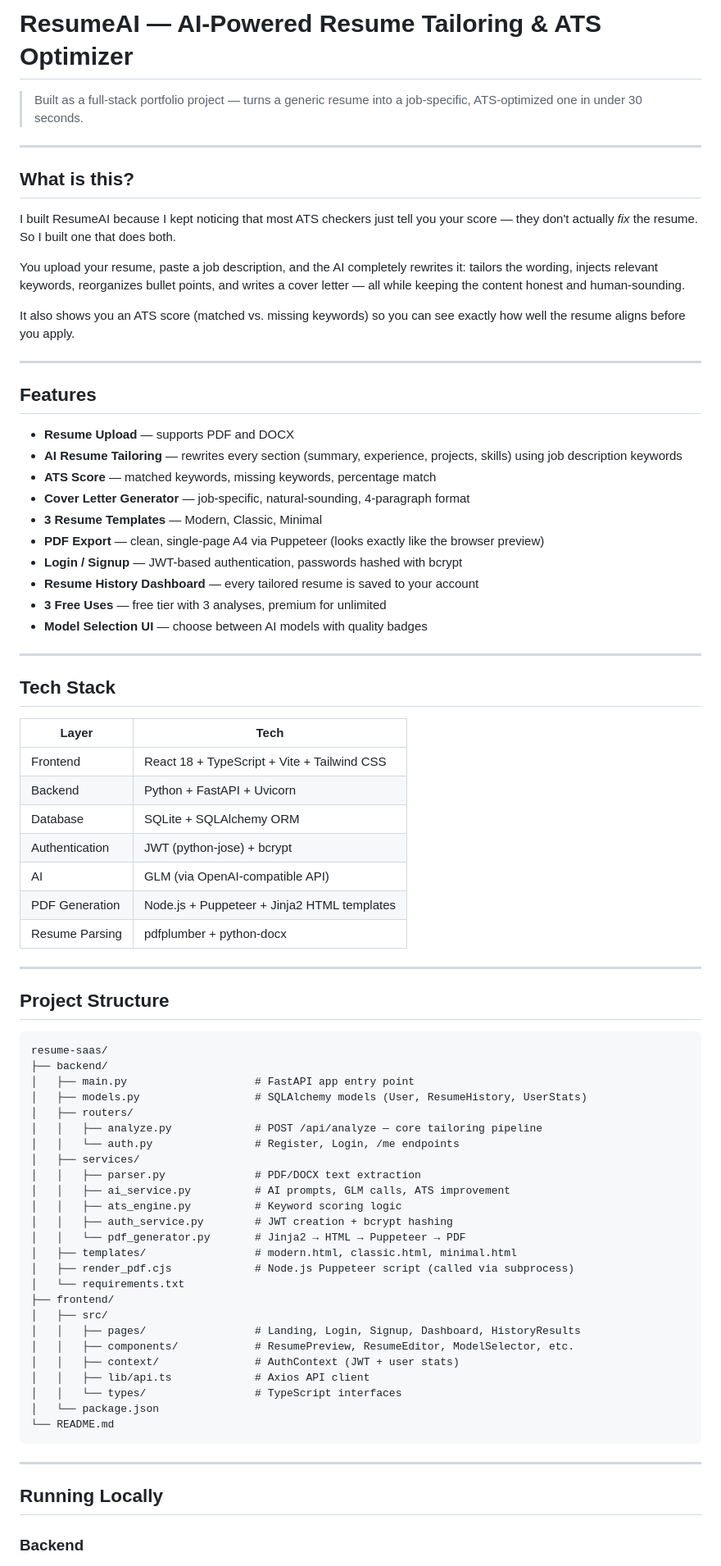
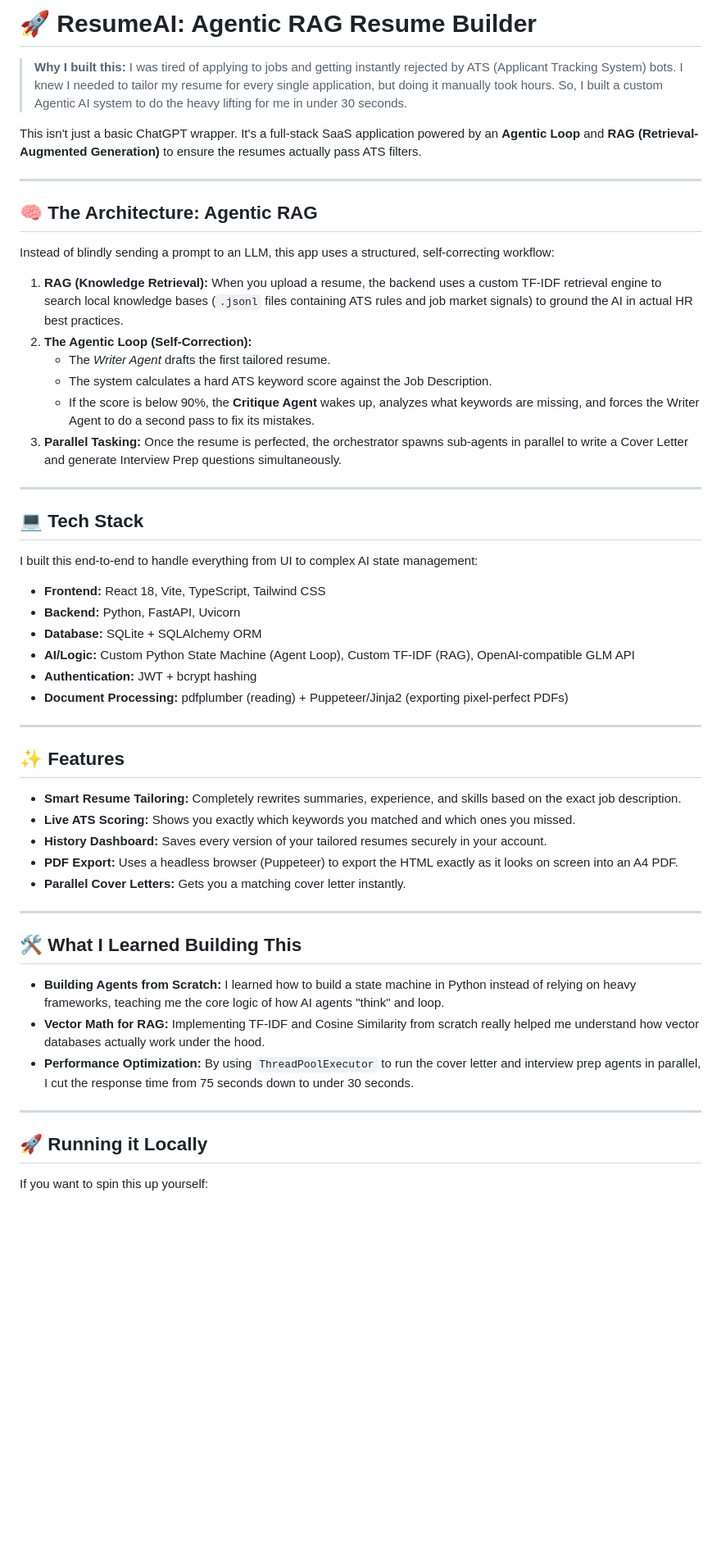
Before and after one commit to Ayushburde06/ResumeAI, a Markdown page: README.md, the part around one of its changes. Shown at 82% size. Rendered like a GitHub page; blank space fills up the shorter version.

Commit message:
Update README to highlight Agentic RAG architecture

````diff
--- a/README.md
+++ b/README.md
@@ -1,81 +1,56 @@
-# ResumeAI — AI-Powered Resume Tailoring & ATS Optimizer
+# 🚀 ResumeAI: Agentic RAG Resume Builder
 
-> Built as a full-stack portfolio project — turns a generic resume into a job-specific, ATS-optimized one in under 30 seconds.
+> **Why I built this:** I was tired of applying to jobs and getting instantly rejected by ATS (Applicant Tracking System) bots. I knew I needed to tailor my resume for every single application, but doing it manually took hours. So, I built a custom Agentic AI system to do the heavy lifting for me in under 30 seconds.
+
+This isn't just a basic ChatGPT wrapper. It's a full-stack SaaS application powered by an **Agentic Loop** and **RAG (Retrieval-Augmented Generation)** to ensure the resumes actually pass ATS filters.
 
 ---
 
-## What is this?
+## 🧠 The Architecture: Agentic RAG
 
-I built ResumeAI because I kept noticing that most ATS checkers just tell you your score — they don't actually *fix* the resume. So I built one that does both.
+Instead of blindly sending a prompt to an LLM, this app uses a structured, self-correcting workflow:
 
-You upload your resume, paste a job description, and the AI completely rewrites it: tailors the wording, injects relevant keywords, reorganizes bullet points, and writes a cover letter — all while keeping the content honest and human-sounding.
-
-It also shows you an ATS score (matched vs. missing keywords) so you can see exactly how well the resume aligns before you apply.
+1. **RAG (Knowledge Retrieval):** When you upload a resume, the backend uses a custom TF-IDF retrieval engine to search local knowledge bases (`.jsonl` files containing ATS rules and job market signals) to ground the AI in actual HR best practices.
+2. **The Agentic Loop (Self-Correction):**
+   * The *Writer Agent* drafts the first tailored resume.
+   * The system calculates a hard ATS keyword score against the Job Description.
+   * If the score is below 90%, the **Critique Agent** wakes up, analyzes what keywords are missing, and forces the Writer Agent to do a second pass to fix its mistakes.
+3. **Parallel Tasking:** Once the resume is perfected, the orchestrator spawns sub-agents in parallel to write a Cover Letter and generate Interview Prep questions simultaneously.
 
 ---
 
-## Features
+## 💻 Tech Stack
 
-- **Resume Upload** — supports PDF and DOCX
-- **AI Resume Tailoring** — rewrites every section (summary, experience, projects, skills) using job description keywords
-- **ATS Score** — matched keywords, missing keywords, percentage match
-- **Cover Letter Generator** — job-specific, natural-sounding, 4-paragraph format
-- **3 Resume Templates** — Modern, Classic, Minimal
-- **PDF Export** — clean, single-page A4 via Puppeteer (looks exactly like the browser preview)
-- **Login / Signup** — JWT-based authentication, passwords hashed with bcrypt
-- **Resume History Dashboard** — every tailored resume is saved to your account
-- **3 Free Uses** — free tier with 3 analyses, premium for unlimited
-- **Model Selection UI** — choose between AI models with quality badges
+I built this end-to-end to handle everything from UI to complex AI state management:
+
+*   **Frontend:** React 18, Vite, TypeScript, Tailwind CSS
+*   **Backend:** Python, FastAPI, Uvicorn
+*   **Database:** SQLite + SQLAlchemy ORM
+*   **AI/Logic:** Custom Python State Machine (Agent Loop), Custom TF-IDF (RAG), OpenAI-compatible GLM API
+*   **Authentication:** JWT + bcrypt hashing
+*   **Document Processing:** pdfplumber (reading) + Puppeteer/Jinja2 (exporting pixel-perfect PDFs)
 
 ---
 
-## Tech Stack
+## ✨ Features
 
-| Layer | Tech |
-|-------|------|
-| Frontend | React 18 + TypeScript + Vite + Tailwind CSS |
-| Backend | Python + FastAPI + Uvicorn |
-| Database | SQLite + SQLAlchemy ORM |
-| Authentication | JWT (python-jose) + bcrypt |
-| AI | GLM (via OpenAI-compatible API) |
-| PDF Generation | Node.js + Puppeteer + Jinja2 HTML templates |
-| Resume Parsing | pdfplumber + python-docx |
+*   **Smart Resume Tailoring:** Completely rewrites summaries, experience, and skills based on the exact job description.
+*   **Live ATS Scoring:** Shows you exactly which keywords you matched and which ones you missed.
+*   **History Dashboard:** Saves every version of your tailored resumes securely in your account.
+*   **PDF Export:** Uses a headless browser (Puppeteer) to export the HTML exactly as it looks on screen into an A4 PDF.
+*   **Parallel Cover Letters:** Gets you a matching cover letter instantly.
 
 ---
 
-## Project Structure
+## 🛠️ What I Learned Building This
 
-```
-resume-saas/
-├── backend/
-│   ├── main.py                    # FastAPI app entry point
-│   ├── models.py                  # SQLAlchemy models (User, ResumeHistory, UserStats)
-│   ├── routers/
-│   │   ├── analyze.py             # POST /api/analyze — core tailoring pipeline
-│   │   └── auth.py                # Register, Login, /me endpoints
-│   ├── services/
-│   │   ├── parser.py              # PDF/DOCX text extraction
-│   │   ├── ai_service.py          # AI prompts, GLM calls, ATS improvement
-│   │   ├── ats_engine.py          # Keyword scoring logic
-│   │   ├── auth_service.py        # JWT creation + bcrypt hashing
-│   │   └── pdf_generator.py       # Jinja2 → HTML → Puppeteer → PDF
-│   ├── templates/                 # modern.html, classic.html, minimal.html
-│   ├── render_pdf.cjs             # Node.js Puppeteer script (called via subprocess)
-│   └── requirements.txt
-├── frontend/
-│   ├── src/
-│   │   ├── pages/                 # Landing, Login, Signup, Dashboard, HistoryResults
-│   │   ├── components/            # ResumePreview, ResumeEditor, ModelSelector, etc.
-│   │   ├── context/               # AuthContext (JWT + user stats)
-│   │   ├── lib/api.ts             # Axios API client
-│   │   └── types/                 # TypeScript interfaces
-│   └── package.json
-└── README.md
-```
+*   **Building Agents from Scratch:** I learned how to build a state machine in Python instead of relying on heavy frameworks, teaching me the core logic of how AI agents "think" and loop.
+*   **Vector Math for RAG:** Implementing TF-IDF and Cosine Similarity from scratch really helped me understand how vector databases actually work under the hood.
+*   **Performance Optimization:** By using `ThreadPoolExecutor` to run the cover letter and interview prep agents in parallel, I cut the response time from 75 seconds down to under 30 seconds.
 
 ---
 
-## Running Locally
+## 🚀 Running it Locally
 
-### Backend
+If you want to spin this up yourself:
 
````
Also changed, not shown: other parts of README.md (+5 -112 lines).
